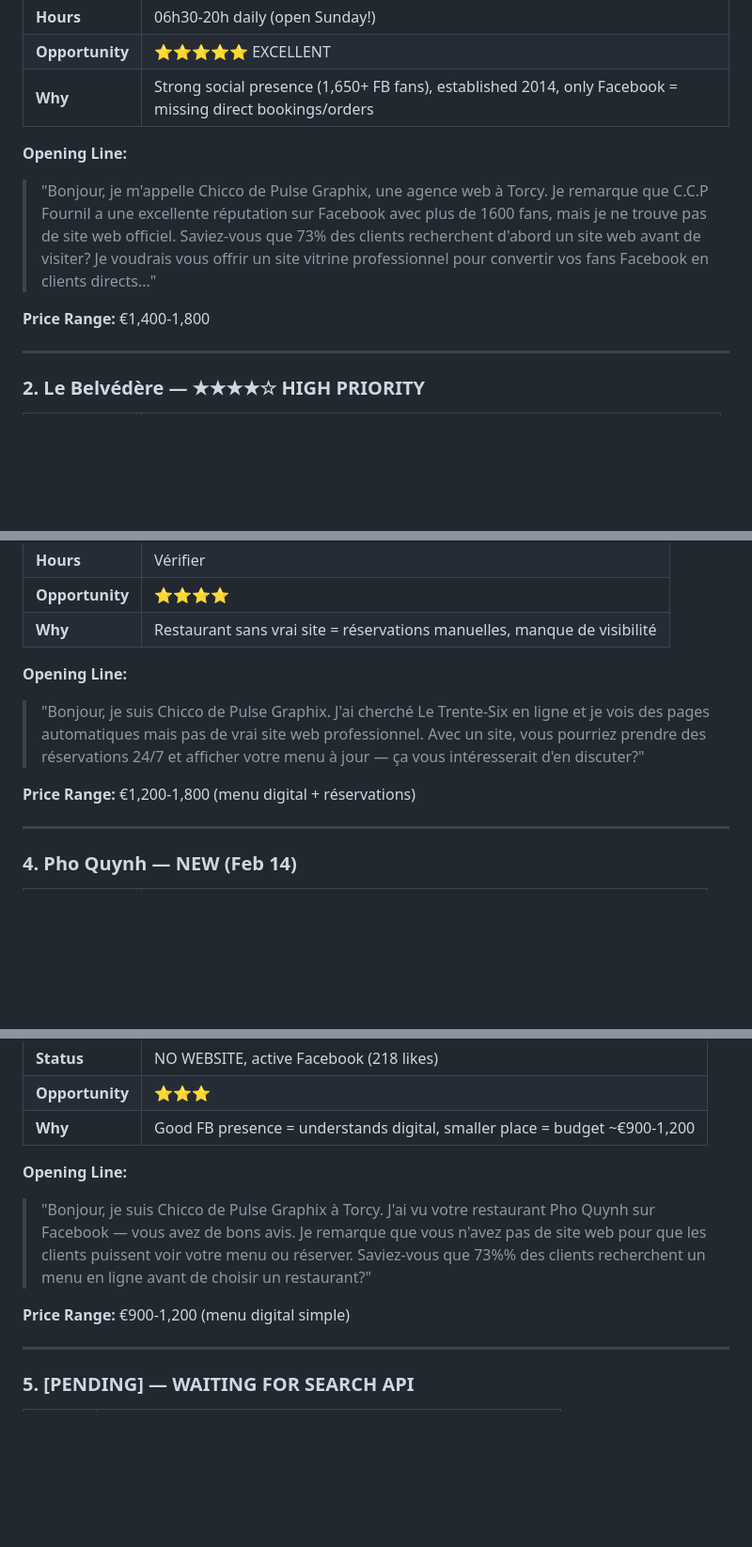
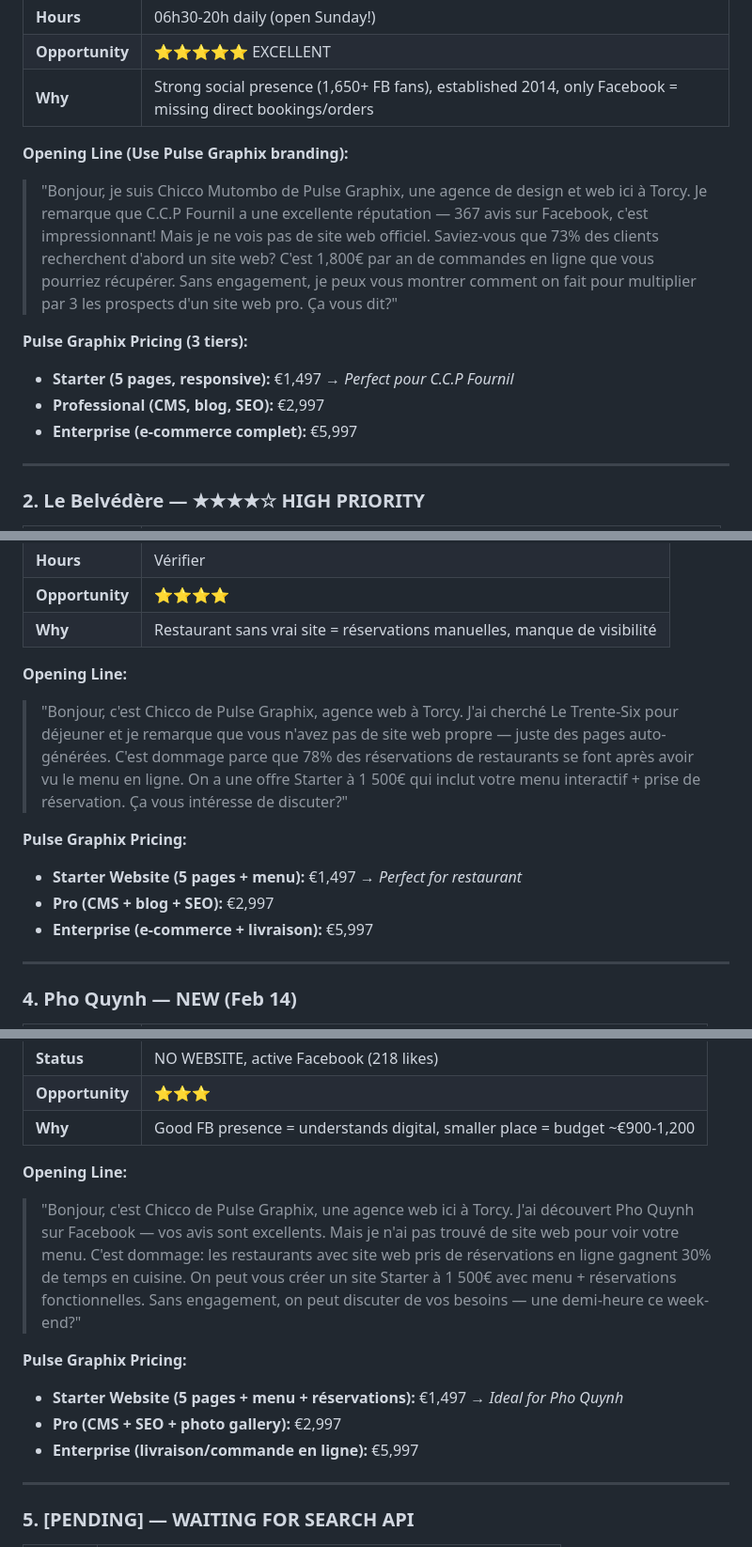
Before and after one commit to ALEXPRIME000/alex-dashboard, a Markdown page: prospects/call-sheet-next-5.md, 3 parts joined by grey strips. Shown at 94% size. GitHub-like rendering; blank space fills up the shorter version.

```diff
--- a/prospects/call-sheet-next-5.md
+++ b/prospects/call-sheet-next-5.md
@@ -19,10 +19,13 @@
 | **Opportunity** | ⭐⭐⭐⭐⭐ EXCELLENT |
 | **Why** | Strong social presence (1,650+ FB fans), established 2014, only Facebook = missing direct bookings/orders |
 
-**Opening Line:**
-> "Bonjour, je m'appelle Chicco de Pulse Graphix, une agence web à Torcy. Je remarque que C.C.P Fournil a une excellente réputation sur Facebook avec plus de 1600 fans, mais je ne trouve pas de site web officiel. Saviez-vous que 73% des clients recherchent d'abord un site web avant de visiter? Je voudrais vous offrir un site vitrine professionnel pour convertir vos fans Facebook en clients directs..."
+**Opening Line (Use Pulse Graphix branding):**
+> "Bonjour, je suis Chicco Mutombo de Pulse Graphix, une agence de design et web ici à Torcy. Je remarque que C.C.P Fournil a une excellente réputation — 367 avis sur Facebook, c'est impressionnant! Mais je ne vois pas de site web officiel. Saviez-vous que 73% des clients recherchent d'abord un site web? C'est 1,800€ par an de commandes en ligne que vous pourriez récupérer. Sans engagement, je peux vous montrer comment on fait pour multiplier par 3 les prospects d'un site web pro. Ça vous dit?"
 
-**Price Range:** €1,400-1,800
+**Pulse Graphix Pricing (3 tiers):**
+- **Starter (5 pages, responsive):** €1,497 → *Perfect pour C.C.P Fournil*
+- **Professional (CMS, blog, SEO):** €2,997
+- **Enterprise (e-commerce complet):** €5,997
 
 ---
 
@@ -60,9 +63,12 @@
 | **Why** | Restaurant sans vrai site = réservations manuelles, manque de visibilité |
 
 **Opening Line:**
-> "Bonjour, je suis Chicco de Pulse Graphix. J'ai cherché Le Trente-Six en ligne et je vois des pages automatiques mais pas de vrai site web professionnel. Avec un site, vous pourriez prendre des réservations 24/7 et afficher votre menu à jour — ça vous intéresserait d'en discuter?"
+> "Bonjour, c'est Chicco de Pulse Graphix, agence web à Torcy. J'ai cherché Le Trente-Six pour déjeuner et je remarque que vous n'avez pas de site web propre — juste des pages auto-générées. C'est dommage parce que 78% des réservations de restaurants se font après avoir vu le menu en ligne. On a une offre Starter à 1 500€ qui inclut votre menu interactif + prise de réservation. Ça vous intéresse de discuter?"
 
-**Price Range:** €1,200-1,800 (menu digital + réservations)
+**Pulse Graphix Pricing:**
+- **Starter Website (5 pages + menu):** €1,497 → *Perfect for restaurant*
+- **Pro (CMS + blog + SEO):** €2,997
+- **Enterprise (e-commerce + livraison):** €5,997
 
 ---
 
@@ -78,9 +84,12 @@
 | **Why** | Good FB presence = understands digital, smaller place = budget ~€900-1,200 |
 
 **Opening Line:**
-> "Bonjour, je suis Chicco de Pulse Graphix à Torcy. J'ai vu votre restaurant Pho Quynh sur Facebook — vous avez de bons avis. Je remarque que vous n'avez pas de site web pour que les clients puissent voir votre menu ou réserver. Saviez-vous que 73%% des clients recherchent un menu en ligne avant de choisir un restaurant?"
+> "Bonjour, c'est Chicco de Pulse Graphix, une agence web ici à Torcy. J'ai découvert Pho Quynh sur Facebook — vos avis sont excellents. Mais je n'ai pas trouvé de site web pour voir votre menu. C'est dommage: les restaurants avec site web pris de réservations en ligne gagnent 30% de temps en cuisine. On peut vous créer un site Starter à 1 500€ avec menu + réservations fonctionnelles. Sans engagement, on peut discuter de vos besoins — une demi-heure ce week-end?"
 
-**Price Range:** €900-1,200 (menu digital simple)
+**Pulse Graphix Pricing:**
+- **Starter Website (5 pages + menu + réservations):** €1,497 → *Ideal for Pho Quynh*
+- **Pro (CMS + SEO + photo gallery):** €2,997
+- **Enterprise (livraison/commande en ligne):** €5,997
 
 ---
 
```
Also changed, not shown: TODO.md (+12 -5 lines).
